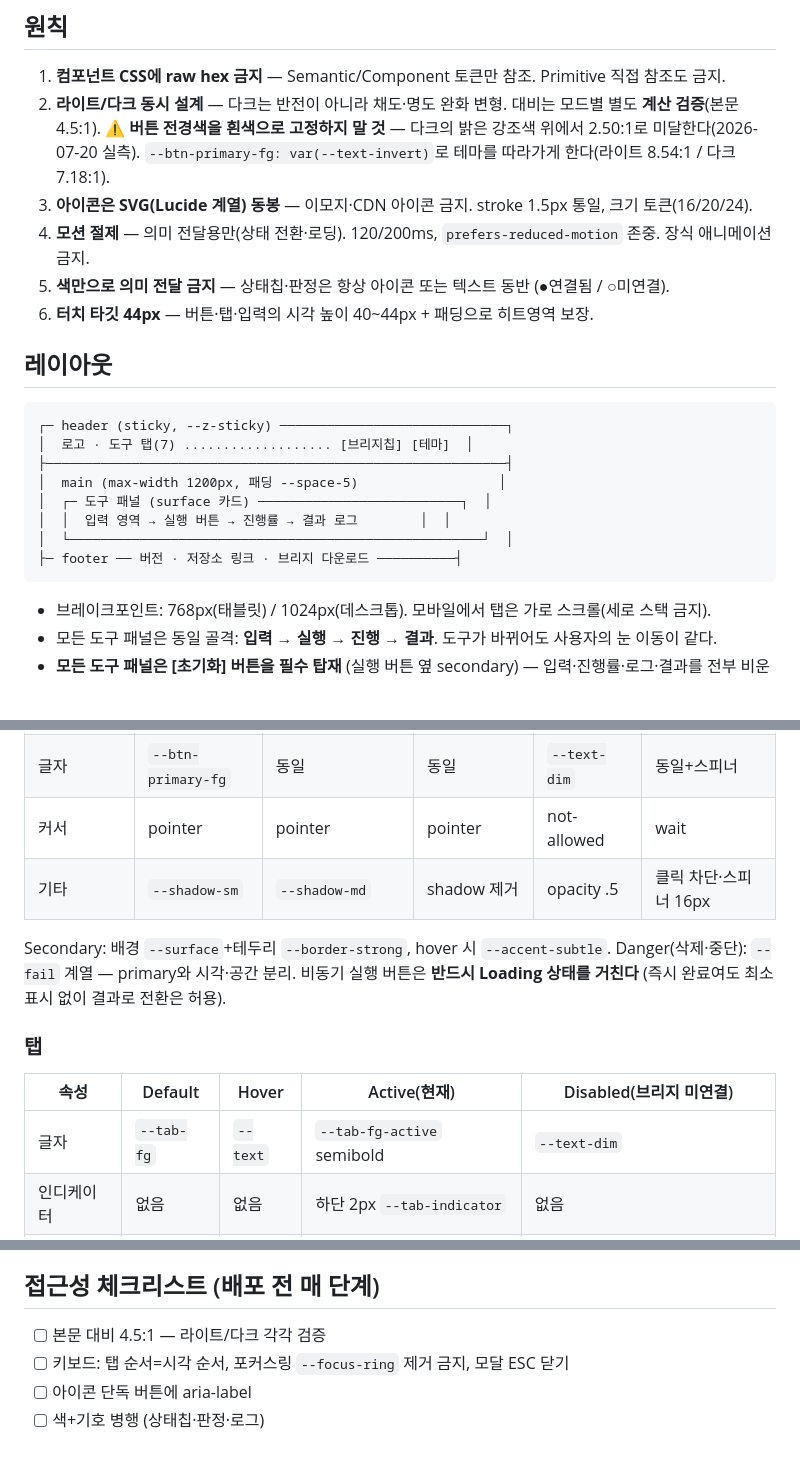
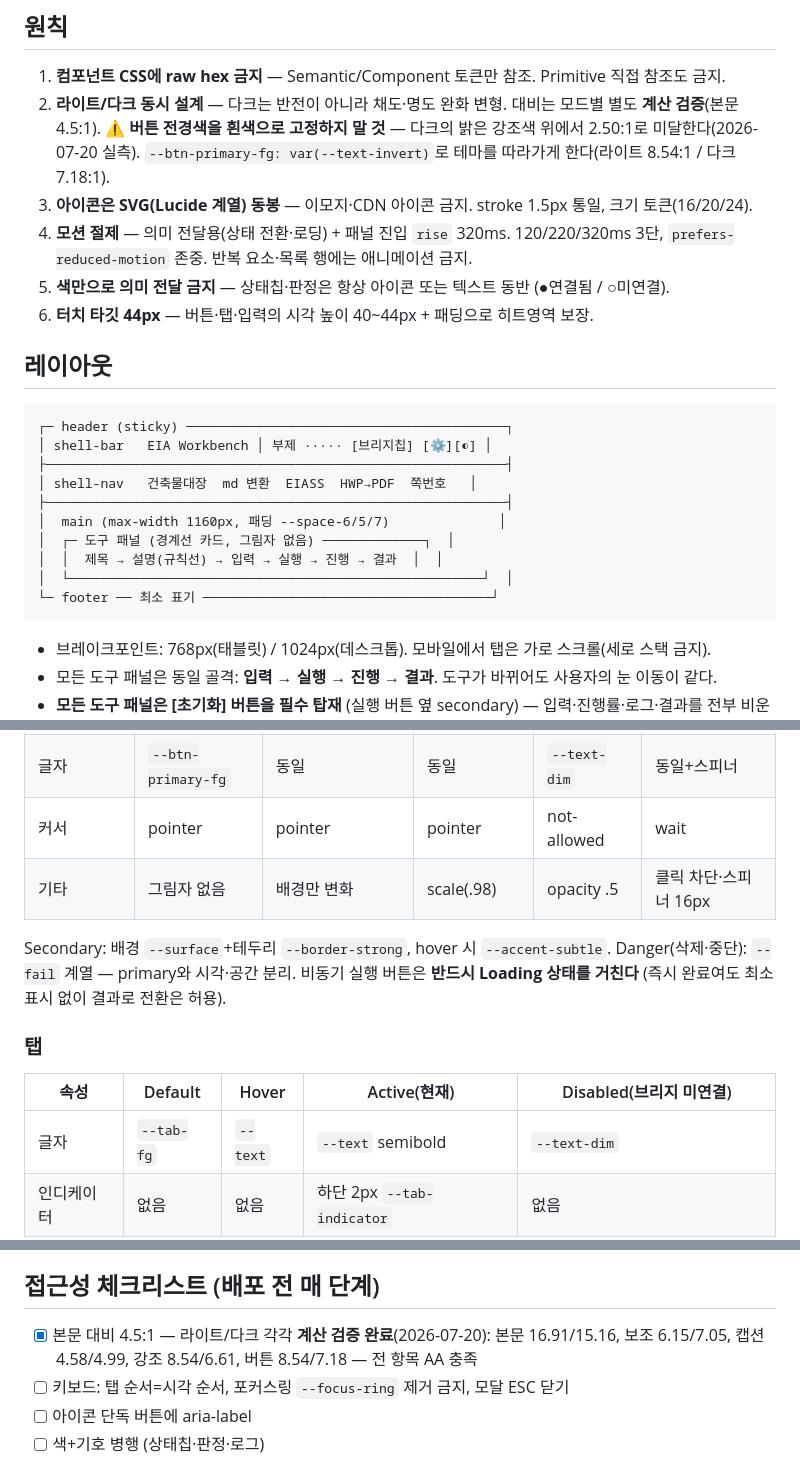
Before and after one commit to jingeun-git/eia-workbench, a Markdown page: docs/design-system.md, 3 parts joined by grey strips. Rendered like a GitHub page; blank space fills up the shorter version.

Commit message:
docs: 디자인 시스템 레이아웃·검증 결과 현행화
Co-Authored-By: Claude Opus 4.8 <noreply@anthropic.com>

````diff
--- a/docs/design-system.md
+++ b/docs/design-system.md
@@ -24,21 +24,23 @@
    ⚠ **버튼 전경색을 흰색으로 고정하지 말 것** — 다크의 밝은 강조색 위에서 2.50:1로 미달한다(2026-07-20 실측).
    `--btn-primary-fg: var(--text-invert)`로 테마를 따라가게 한다(라이트 8.54:1 / 다크 7.18:1).
 3. **아이콘은 SVG(Lucide 계열) 동봉** — 이모지·CDN 아이콘 금지. stroke 1.5px 통일, 크기 토큰(16/20/24).
-4. **모션 절제** — 의미 전달용만(상태 전환·로딩). 120/200ms, `prefers-reduced-motion` 존중. 장식 애니메이션 금지.
+4. **모션 절제** — 의미 전달용(상태 전환·로딩) + 패널 진입 `rise` 320ms. 120/220/320ms 3단, `prefers-reduced-motion` 존중. 반복 요소·목록 행에는 애니메이션 금지.
 5. **색만으로 의미 전달 금지** — 상태칩·판정은 항상 아이콘 또는 텍스트 동반 (●연결됨 / ○미연결).
 6. **터치 타깃 44px** — 버튼·탭·입력의 시각 높이 40~44px + 패딩으로 히트영역 보장.
 
 ## 레이아웃
 
 ```
-┌─ header (sticky, --z-sticky) ─────────────────────────────┐
-│  로고 · 도구 탭(7) ................... [브리지칩] [테마]  │
+┌─ header (sticky) ─────────────────────────────────────────┐
+│ shell-bar   EIA Workbench │ 부제 ····· [브리지칩] [⚙][◐] │
 ├───────────────────────────────────────────────────────────┤
-│  main (max-width 1200px, 패딩 --space-5)                  │
-│  ┌─ 도구 패널 (surface 카드) ──────────────────────────┐  │
-│  │  입력 영역 → 실행 버튼 → 진행률 → 결과 로그        │  │
+│ shell-nav   건축물대장  md 변환  EIASS  HWP→PDF  쪽번호   │
+├───────────────────────────────────────────────────────────┤
+│  main (max-width 1160px, 패딩 --space-6/5/7)              │
+│  ┌─ 도구 패널 (경계선 카드, 그림자 없음) ─────────────┐  │
+│  │  제목 → 설명(규칙선) → 입력 → 실행 → 진행 → 결과  │  │
 │  └─────────────────────────────────────────────────────┘  │
-├─ footer ── 버전 · 저장소 링크 · 브리지 다운로드 ──────────┤
+└─ footer ── 최소 표기 ─────────────────────────────────────┘
 ```
 
 - 브레이크포인트: 768px(태블릿) / 1024px(데스크톱). 모바일에서 탭은 가로 스크롤(세로 스택 금지).
@@ -56,7 +58,7 @@
 | 배경(primary) | `--btn-primary-bg` | `--btn-primary-bg-hover` | 동일+scale(.98) | `--surface-2` | 유지 |
 | 글자 | `--btn-primary-fg` | 동일 | 동일 | `--text-dim` | 동일+스피너 |
 | 커서 | pointer | pointer | pointer | not-allowed | wait |
-| 기타 | `--shadow-sm` | `--shadow-md` | shadow 제거 | opacity .5 | 클릭 차단·스피너 16px |
+| 기타 | 그림자 없음 | 배경만 변화 | scale(.98) | opacity .5 | 클릭 차단·스피너 16px |
 
 Secondary: 배경 `--surface`+테두리 `--border-strong`, hover 시 `--accent-subtle`.
 Danger(삭제·중단): `--fail` 계열 — primary와 시각·공간 분리.
@@ -66,7 +68,7 @@ Danger(삭제·중단): `--fail` 계열 — primary와 시각·공간 분리.
 
 | 속성 | Default | Hover | Active(현재) | Disabled(브리지 미연결) |
 |---|---|---|---|---|
-| 글자 | `--tab-fg` | `--text` | `--tab-fg-active` semibold | `--text-dim` |
+| 글자 | `--tab-fg` | `--text` | `--text` semibold | `--text-dim` |
 | 인디케이터 | 없음 | 없음 | 하단 2px `--tab-indicator` | 없음 |
 | 부가 | — | — | aria-selected | 🔒 아이콘+툴팁 "브리지 연결 필요" |
 
@@ -110,7 +112,8 @@ Disabled 탭은 **숨기지 않는다** — 왜 비활성인지 설명한다(emp
 
 ## 접근성 체크리스트 (배포 전 매 단계)
 
-- [ ] 본문 대비 4.5:1 — 라이트/다크 각각 검증
+- [x] 본문 대비 4.5:1 — 라이트/다크 각각 **계산 검증 완료**(2026-07-20): 본문 16.91/15.16, 보조 6.15/7.05,
+      캡션 4.58/4.99, 강조 8.54/6.61, 버튼 8.54/7.18 — 전 항목 AA 충족
 - [ ] 키보드: 탭 순서=시각 순서, 포커스링 `--focus-ring` 제거 금지, 모달 ESC 닫기
 - [ ] 아이콘 단독 버튼에 aria-label
 - [ ] 색+기호 병행 (상태칩·판정·로그)
````
